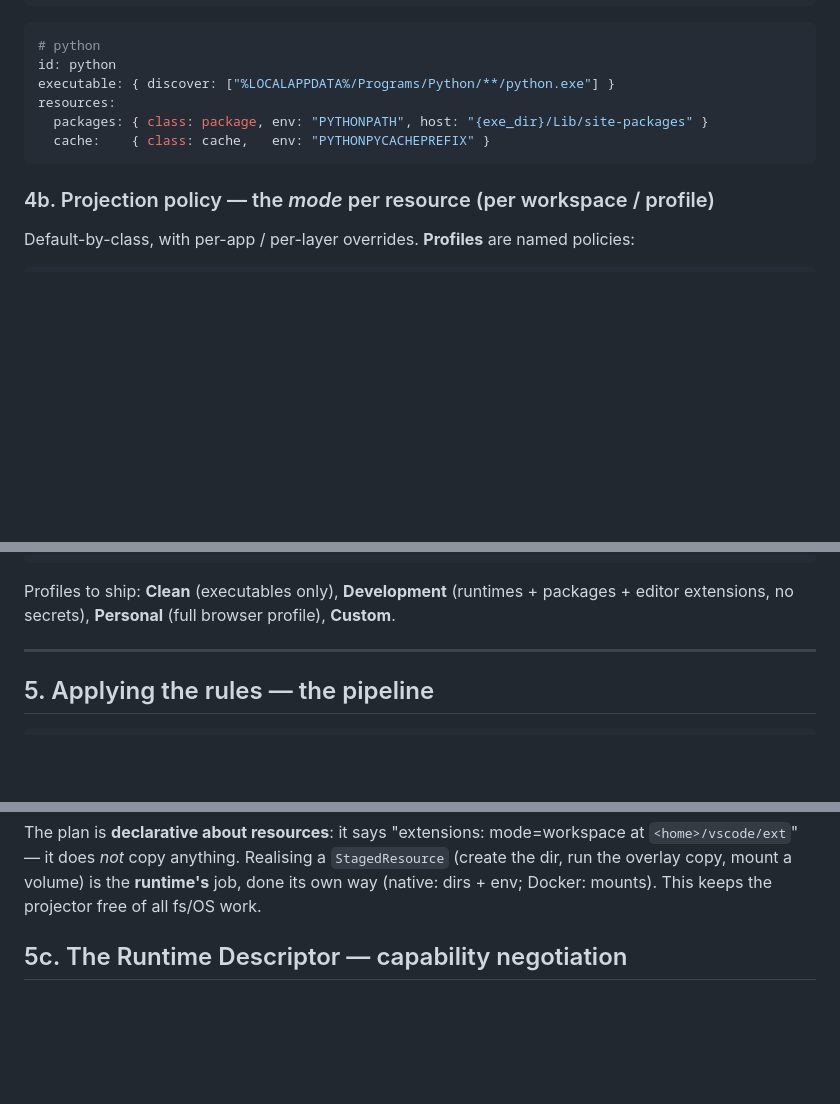
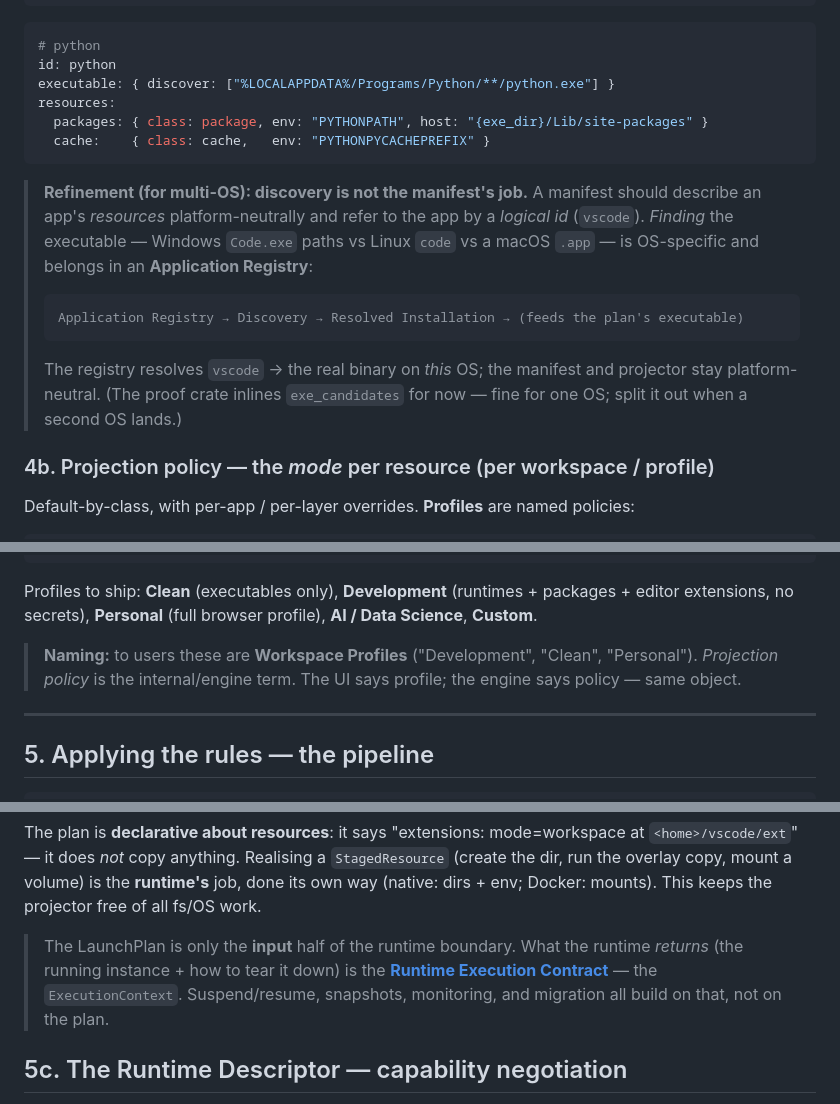
Before and after one commit to mahiprime2001/arna, a Markdown page: docs/workspace-resource-model.md, 3 parts joined by grey strips. Rendered like a GitHub page; blank space fills up the shorter version.

````diff
--- a/docs/workspace-resource-model.md
+++ b/docs/workspace-resource-model.md
@@ -133,6 +133,18 @@ resources:
   cache:    { class: cache,   env: "PYTHONPYCACHEPREFIX" }
 ```
 
+> **Refinement (for multi-OS): discovery is not the manifest's job.** A manifest
+> should describe an app's *resources* platform-neutrally and refer to the app by a
+> *logical id* (`vscode`). *Finding* the executable — Windows `Code.exe` paths vs
+> Linux `code` vs a macOS `.app` — is OS-specific and belongs in an **Application
+> Registry**:
+> ```
+> Application Registry → Discovery → Resolved Installation → (feeds the plan's executable)
+> ```
+> The registry resolves `vscode` → the real binary on *this* OS; the manifest and
+> projector stay platform-neutral. (The proof crate inlines `exe_candidates` for
+> now — fine for one OS; split it out when a second OS lands.)
+
 ### 4b. Projection policy — the *mode* per resource (per workspace / profile)
 
 Default-by-class, with per-app / per-layer overrides. **Profiles** are named
@@ -154,7 +166,11 @@ overrides:
 
 Profiles to ship: **Clean** (executables only), **Development** (runtimes +
 packages + editor extensions, no secrets), **Personal** (full browser profile),
-**Custom**.
+**AI / Data Science**, **Custom**.
+
+> **Naming:** to users these are **Workspace Profiles** ("Development", "Clean",
+> "Personal"). *Projection policy* is the internal/engine term. The UI says
+> profile; the engine says policy — same object.
 
 ---
 
@@ -227,6 +243,12 @@ The plan is **declarative about resources**: it says "extensions: mode=workspace
 (create the dir, run the overlay copy, mount a volume) is the **runtime's** job,
 done its own way (native: dirs + env; Docker: mounts). This keeps the projector
 free of all fs/OS work.
+
+> The LaunchPlan is only the **input** half of the runtime boundary. What the
+> runtime *returns* (the running instance + how to tear it down) is the
+> **[Runtime Execution Contract](runtime-execution-contract.md)** — the
+> `ExecutionContext`. Suspend/resume, snapshots, monitoring, and migration all
+> build on that, not on the plan.
 
 ## 5c. The Runtime Descriptor — capability negotiation
 
````
Also changed, not shown: docs/runtime-execution-contract.md (added, +185 -0 lines).
